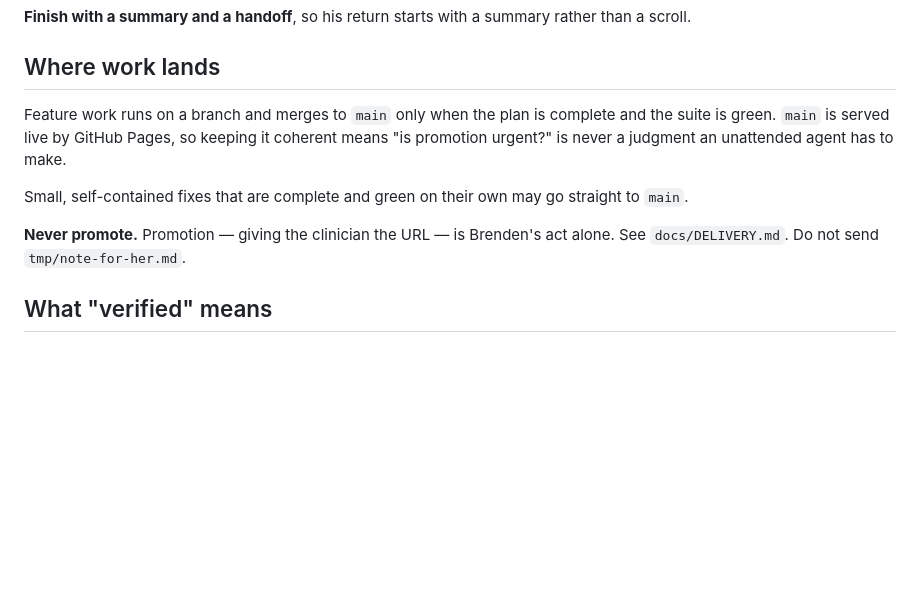
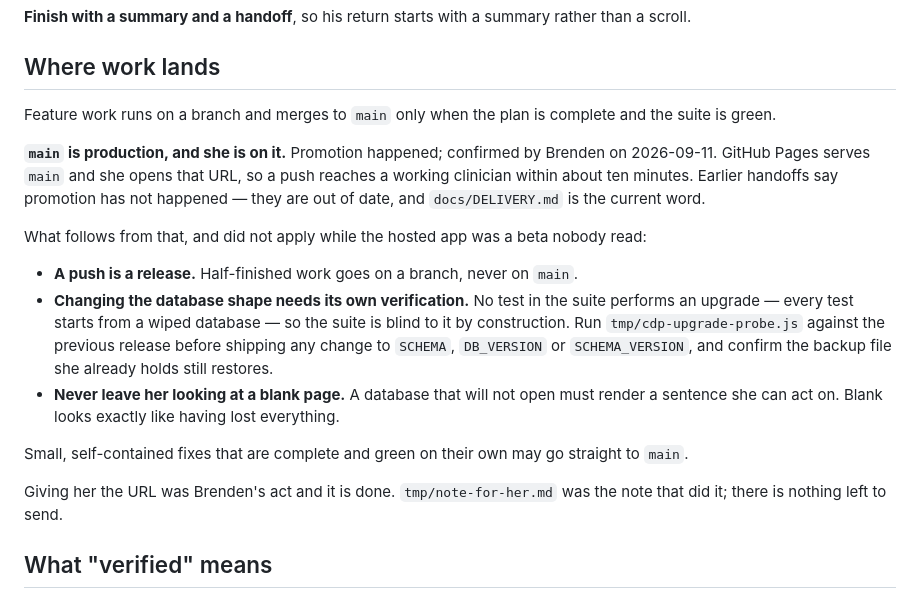
Before and after one commit to brendenriggs/slp-tracker, a Markdown page: docs/AUTONOMY.md, the part around the change. GitHub-like rendering; blank space fills up the shorter version.

```diff
--- a/docs/AUTONOMY.md
+++ b/docs/AUTONOMY.md
@@ -24,14 +24,29 @@ scroll.
 ## Where work lands
 
 Feature work runs on a branch and merges to `main` only when the plan is complete and the
-suite is green. `main` is served live by GitHub Pages, so keeping it coherent means
-"is promotion urgent?" is never a judgment an unattended agent has to make.
+suite is green.
+
+**`main` is production, and she is on it.** Promotion happened; confirmed by Brenden on
+2026-09-11. GitHub Pages serves `main` and she opens that URL, so a push reaches a working
+clinician within about ten minutes. Earlier handoffs say promotion has not happened — they
+are out of date, and `docs/DELIVERY.md` is the current word.
+
+What follows from that, and did not apply while the hosted app was a beta nobody read:
+
+- **A push is a release.** Half-finished work goes on a branch, never on `main`.
+- **Changing the database shape needs its own verification.** No test in the suite performs
+  an upgrade — every test starts from a wiped database — so the suite is blind to it by
+  construction. Run `tmp/cdp-upgrade-probe.js` against the previous release before shipping
+  any change to `SCHEMA`, `DB_VERSION` or `SCHEMA_VERSION`, and confirm the backup file she
+  already holds still restores.
+- **Never leave her looking at a blank page.** A database that will not open must render a
+  sentence she can act on. Blank looks exactly like having lost everything.
 
 Small, self-contained fixes that are complete and green on their own may go straight to
 `main`.
 
-**Never promote.** Promotion — giving the clinician the URL — is Brenden's act alone. See
-`docs/DELIVERY.md`. Do not send `tmp/note-for-her.md`.
+Giving her the URL was Brenden's act and it is done. `tmp/note-for-her.md` was the note that
+did it; there is nothing left to send.
 
 ## What "verified" means
 
```
Also changed, not shown: docs/DELIVERY.md (+42 -13 lines).
